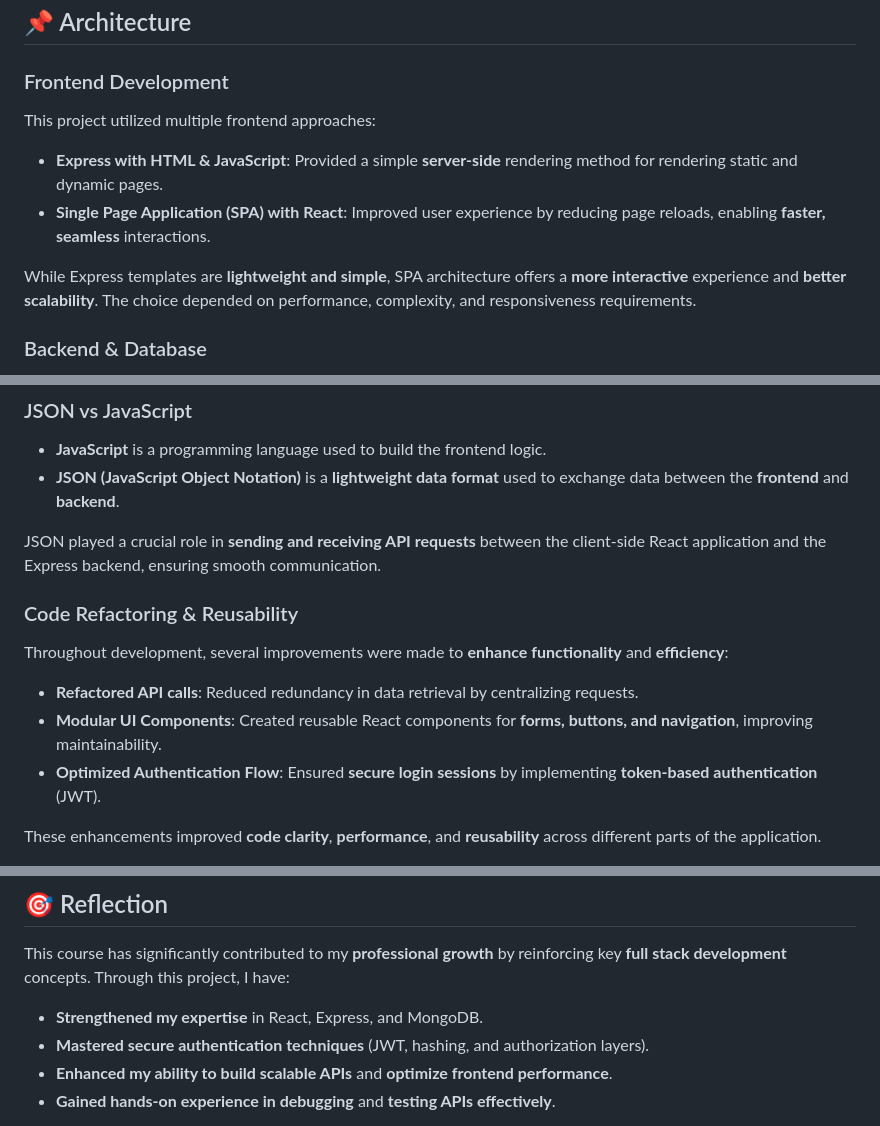
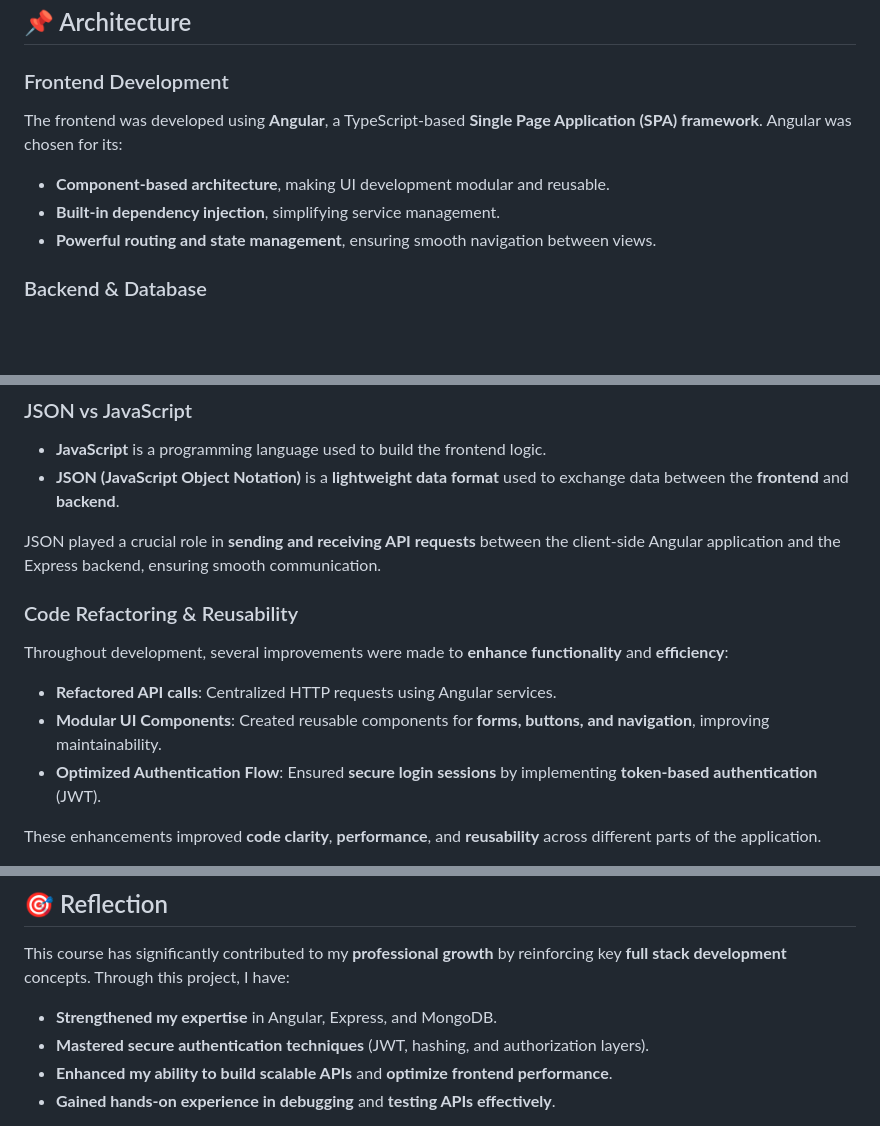
Before and after one commit to Maiar0/cs465-fullstack, a Markdown page: README.md, 3 parts joined by grey strips. Drawn GitHub-style; blank space fills up the shorter version.

```diff
--- a/README.md
+++ b/README.md
@@ -8,12 +8,11 @@ This project is a **full stack web application** that serves both **customer** a
 ## 📌 Architecture
 
 ### Frontend Development
-This project utilized multiple frontend approaches:
+The frontend was developed using **Angular**, a TypeScript-based **Single Page Application (SPA) framework**. Angular was chosen for its:
 
-- **Express with HTML & JavaScript**: Provided a simple **server-side** rendering method for rendering static and dynamic pages.
-- **Single Page Application (SPA) with React**: Improved user experience by reducing page reloads, enabling **faster, seamless** interactions.
-
-While Express templates are **lightweight and simple**, SPA architecture offers a **more interactive** experience and **better scalability**. The choice depended on performance, complexity, and responsiveness requirements.
+- **Component-based architecture**, making UI development modular and reusable.
+- **Built-in dependency injection**, simplifying service management.
+- **Powerful routing and state management**, ensuring smooth navigation between views.
 
 ### Backend & Database
 The backend was built using **Node.js with Express** and a **NoSQL MongoDB database**. The choice of MongoDB was due to:
@@ -30,12 +29,12 @@ The backend was built using **Node.js with Express** and a **NoSQL MongoDB datab
 - **JavaScript** is a programming language used to build the frontend logic.
 - **JSON (JavaScript Object Notation)** is a **lightweight data format** used to exchange data between the **frontend** and **backend**.
 
-JSON played a crucial role in **sending and receiving API requests** between the client-side React application and the Express backend, ensuring smooth communication.
+JSON played a crucial role in **sending and receiving API requests** between the client-side Angular application and the Express backend, ensuring smooth communication.
 
 ### Code Refactoring & Reusability
 Throughout development, several improvements were made to **enhance functionality** and **efficiency**:
-- **Refactored API calls**: Reduced redundancy in data retrieval by centralizing requests.
-- **Modular UI Components**: Created reusable React components for **forms, buttons, and navigation**, improving maintainability.
+- **Refactored API calls**: Centralized HTTP requests using Angular services.
+- **Modular UI Components**: Created reusable components for **forms, buttons, and navigation**, improving maintainability.
 - **Optimized Authentication Flow**: Ensured **secure login sessions** by implementing **token-based authentication** (JWT).
 
 These enhancements improved **code clarity**, **performance**, and **reusability** across different parts of the application.
@@ -66,7 +65,7 @@ Testing was conducted using **Postman**, **Jest**, and manual API validation to
 
 This course has significantly contributed to my **professional growth** by reinforcing key **full stack development** concepts. Through this project, I have:
 
-- **Strengthened my expertise** in React, Express, and MongoDB.
+- **Strengthened my expertise** in Angular, Express, and MongoDB.
 - **Mastered secure authentication techniques** (JWT, hashing, and authorization layers).
 - **Enhanced my ability to build scalable APIs** and **optimize frontend performance**.
 - **Gained hands-on experience in debugging** and **testing APIs effectively**.
```
